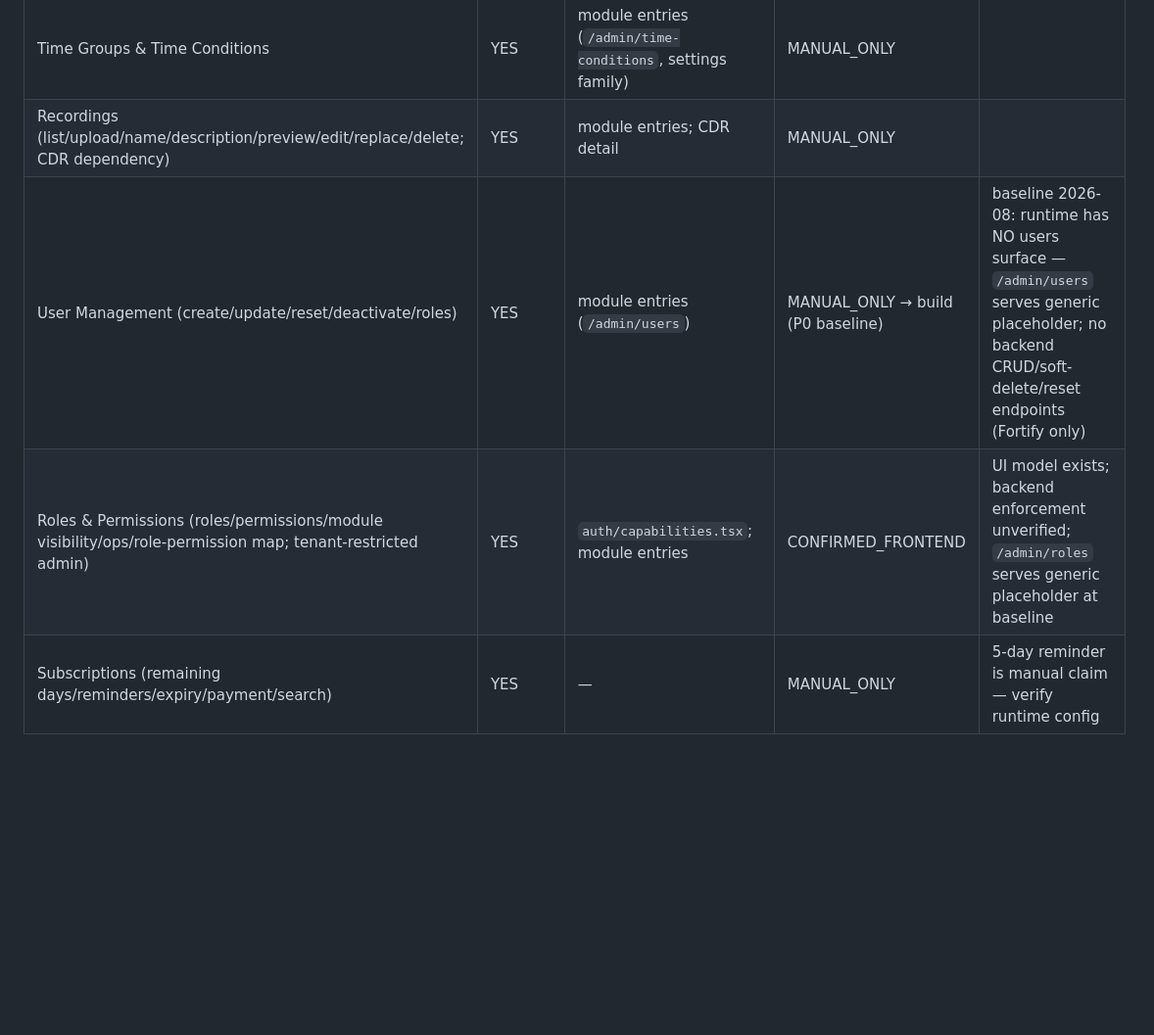
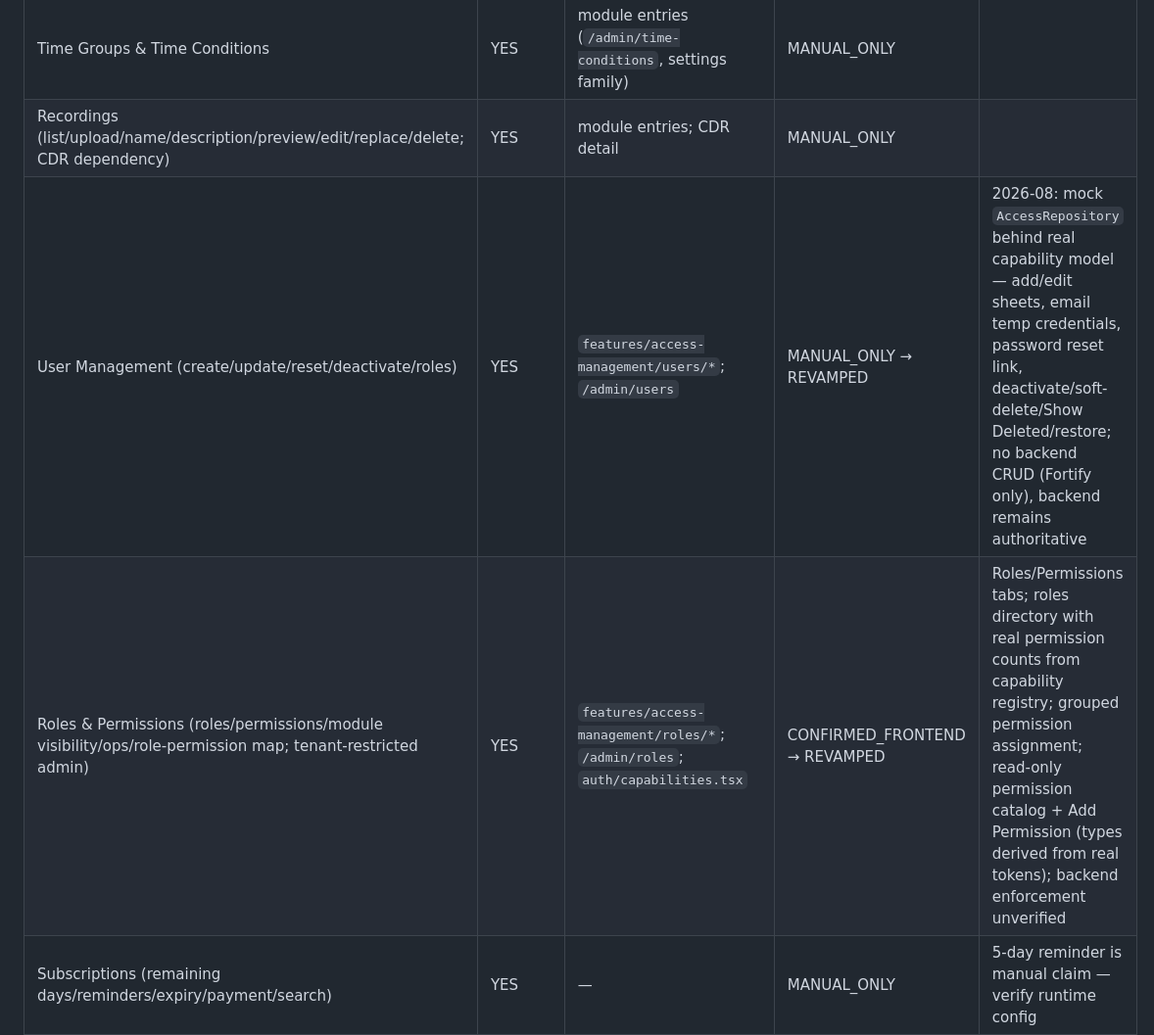
Before and after one commit to geek-commits/flex-frontend, a Markdown page: docs/product/FLEX_FEATURE_PARITY.md, the part around the change. Shown at 98% size. Rendered like a GitHub page; blank space fills up the shorter version.

```diff
--- a/docs/product/FLEX_FEATURE_PARITY.md
+++ b/docs/product/FLEX_FEATURE_PARITY.md
@@ -237,8 +237,8 @@ Treat as external/integration-owned. Do not redesign blindly (plan §7).
 | IVR (list/add/edit/delete, destination, prompt/ringtone/recording, entries) | YES | module entries | MANUAL_ONLY | `ADMIN-IVR-007` entries needs product/runtime clarification |
 | Time Groups & Time Conditions | YES | module entries (`/admin/time-conditions`, settings family) | MANUAL_ONLY | |
 | Recordings (list/upload/name/description/preview/edit/replace/delete; CDR dependency) | YES | module entries; CDR detail | MANUAL_ONLY | |
-| User Management (create/update/reset/deactivate/roles) | YES | module entries (`/admin/users`) | MANUAL_ONLY → build (P0 baseline) | baseline 2026-08: runtime has NO users surface — `/admin/users` serves generic placeholder; no backend CRUD/soft-delete/reset endpoints (Fortify only) |
-| Roles & Permissions (roles/permissions/module visibility/ops/role-permission map; tenant-restricted admin) | YES | `auth/capabilities.tsx`; module entries | CONFIRMED_FRONTEND | UI model exists; backend enforcement unverified; `/admin/roles` serves generic placeholder at baseline |
+| User Management (create/update/reset/deactivate/roles) | YES | `features/access-management/users/*`; `/admin/users` | MANUAL_ONLY → REVAMPED | 2026-08: mock `AccessRepository` behind real capability model — add/edit sheets, email temp credentials, password reset link, deactivate/soft-delete/Show Deleted/restore; no backend CRUD (Fortify only), backend remains authoritative |
+| Roles & Permissions (roles/permissions/module visibility/ops/role-permission map; tenant-restricted admin) | YES | `features/access-management/roles/*`; `/admin/roles`; `auth/capabilities.tsx` | CONFIRMED_FRONTEND → REVAMPED | Roles/Permissions tabs; roles directory with real permission counts from capability registry; grouped permission assignment; read-only permission catalog + Add Permission (types derived from real tokens); backend enforcement unverified |
 | Subscriptions (remaining days/reminders/expiry/payment/search) | YES | — | MANUAL_ONLY | 5-day reminder is manual claim — verify runtime config |
 | Mail Configuration (from/SMTP/port/encryption/user/status/test/send/active) | YES | — | MANUAL_ONLY | **never log secrets** |
 | Tenants / Super Admin (tenant mgmt, add/edit/enable/disable/config, switch/view/exit context) | YES | `domain/modules.ts` (`/admin/tenants`), Super Admin role | MANUAL_ONLY → CONFIRMED_FRONTEND | tenant-kind boundary; switch UX not implemented |
```
